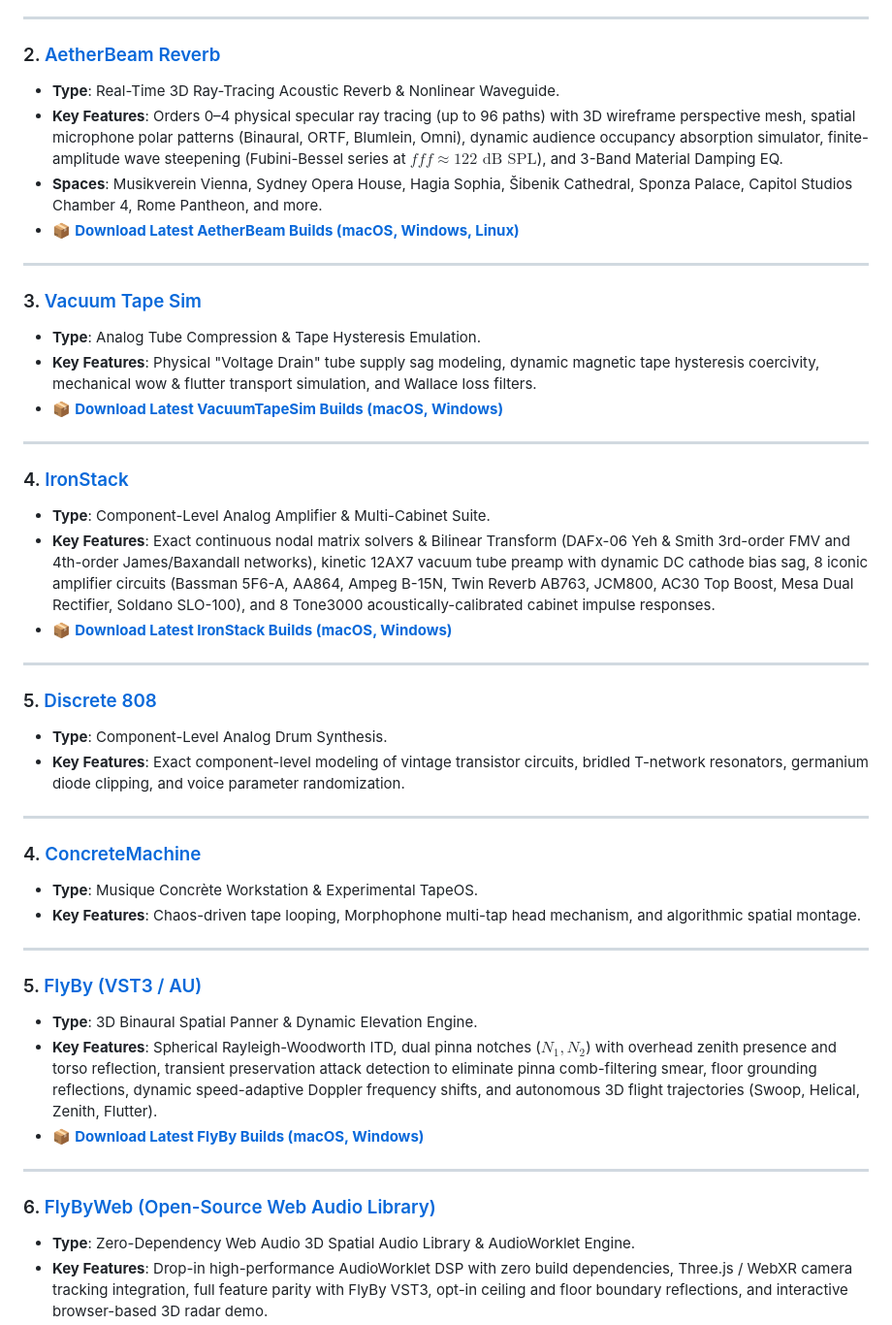
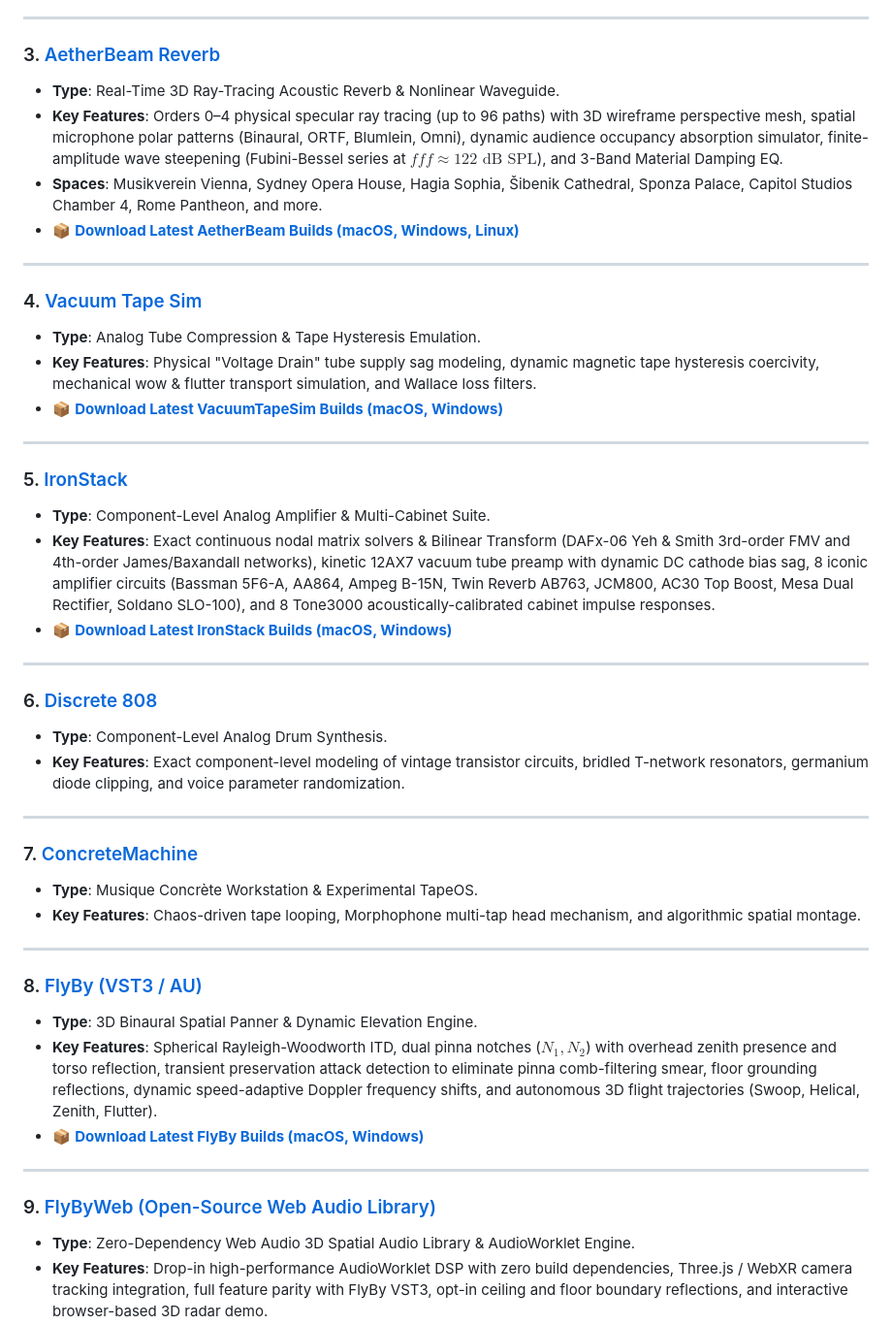
Before and after one commit to kijjaz/audio-plugins, a Markdown page: README.md, the part around the change. Shown at 97% size. Rendered like a GitHub page.

```diff
--- a/README.md
+++ b/README.md
@@ -20,7 +20,7 @@ A collection of professional, open-source audio DSP plugins and experimental syn
 
 ---
 
-### 2. [AetherBeam Reverb](plugins/AetherBeam/README.md)
+### 3. [AetherBeam Reverb](plugins/AetherBeam/README.md)
 * **Type**: Real-Time 3D Ray-Tracing Acoustic Reverb & Nonlinear Waveguide.
 * **Key Features**: Orders 0–4 physical specular ray tracing (up to 96 paths) with 3D wireframe perspective mesh, spatial microphone polar patterns (Binaural, ORTF, Blumlein, Omni), dynamic audience occupancy absorption simulator, finite-amplitude wave steepening (Fubini-Bessel series at $fff \approx 122\text{ dB SPL}$), and 3-Band Material Damping EQ.
 * **Spaces**: Musikverein Vienna, Sydney Opera House, Hagia Sophia, Šibenik Cathedral, Sponza Palace, Capitol Studios Chamber 4, Rome Pantheon, and more.
@@ -28,40 +28,40 @@ A collection of professional, open-source audio DSP plugins and experimental syn
 
 ---
 
-### 3. [Vacuum Tape Sim](plugins/VacuumTapeSim/README.md)
+### 4. [Vacuum Tape Sim](plugins/VacuumTapeSim/README.md)
 * **Type**: Analog Tube Compression & Tape Hysteresis Emulation.
 * **Key Features**: Physical "Voltage Drain" tube supply sag modeling, dynamic magnetic tape hysteresis coercivity, mechanical wow & flutter transport simulation, and Wallace loss filters.
 * 📦 **[Download Latest VacuumTapeSim Builds (macOS, Windows)](https://github.com/kijjaz/audio-plugins/actions/workflows/vacuum_tape_sim.yml)**
 
 ---
 
-### 4. [IronStack](plugins/IronStack/)
+### 5. [IronStack](plugins/IronStack/)
 * **Type**: Component-Level Analog Amplifier & Multi-Cabinet Suite.
 * **Key Features**: Exact continuous nodal matrix solvers & Bilinear Transform (DAFx-06 Yeh & Smith 3rd-order FMV and 4th-order James/Baxandall networks), kinetic 12AX7 vacuum tube preamp with dynamic DC cathode bias sag, 8 iconic amplifier circuits (Bassman 5F6-A, AA864, Ampeg B-15N, Twin Reverb AB763, JCM800, AC30 Top Boost, Mesa Dual Rectifier, Soldano SLO-100), and 8 Tone3000 acoustically-calibrated cabinet impulse responses.
 * 📦 **[Download Latest IronStack Builds (macOS, Windows)](https://github.com/kijjaz/audio-plugins/actions/workflows/ironstack.yml)**
 
 ---
 
-### 5. [Discrete 808](plugins/Discrete808/)
+### 6. [Discrete 808](plugins/Discrete808/)
 * **Type**: Component-Level Analog Drum Synthesis.
 * **Key Features**: Exact component-level modeling of vintage transistor circuits, bridled T-network resonators, germanium diode clipping, and voice parameter randomization.
 
 ---
 
-### 4. [ConcreteMachine](plugins/ConcreteMachine/)
+### 7. [ConcreteMachine](plugins/ConcreteMachine/)
 * **Type**: Musique Concrète Workstation & Experimental TapeOS.
 * **Key Features**: Chaos-driven tape looping, Morphophone multi-tap head mechanism, and algorithmic spatial montage.
 
 ---
 
-### 5. [FlyBy (VST3 / AU)](plugins/FlyBy/README.md)
+### 8. [FlyBy (VST3 / AU)](plugins/FlyBy/README.md)
 * **Type**: 3D Binaural Spatial Panner & Dynamic Elevation Engine.
 * **Key Features**: Spherical Rayleigh-Woodworth ITD, dual pinna notches ($N_1, N_2$) with overhead zenith presence and torso reflection, transient preservation attack detection to eliminate pinna comb-filtering smear, floor grounding reflections, dynamic speed-adaptive Doppler frequency shifts, and autonomous 3D flight trajectories (Swoop, Helical, Zenith, Flutter).
 * 📦 **[Download Latest FlyBy Builds (macOS, Windows)](https://github.com/kijjaz/audio-plugins/actions/workflows/flyby.yml)**
 
 ---
 
-### 6. [FlyByWeb (Open-Source Web Audio Library)](plugins/FlyByWeb/README.md)
+### 9. [FlyByWeb (Open-Source Web Audio Library)](plugins/FlyByWeb/README.md)
 * **Type**: Zero-Dependency Web Audio 3D Spatial Audio Library & AudioWorklet Engine.
 * **Key Features**: Drop-in high-performance AudioWorklet DSP with zero build dependencies, Three.js / WebXR camera tracking integration, full feature parity with FlyBy VST3, opt-in ceiling and floor boundary reflections, and interactive browser-based 3D radar demo.
 
```
Also changed, not shown: plugins/SurgicalRestore/README.md (+1 -0 lines).
